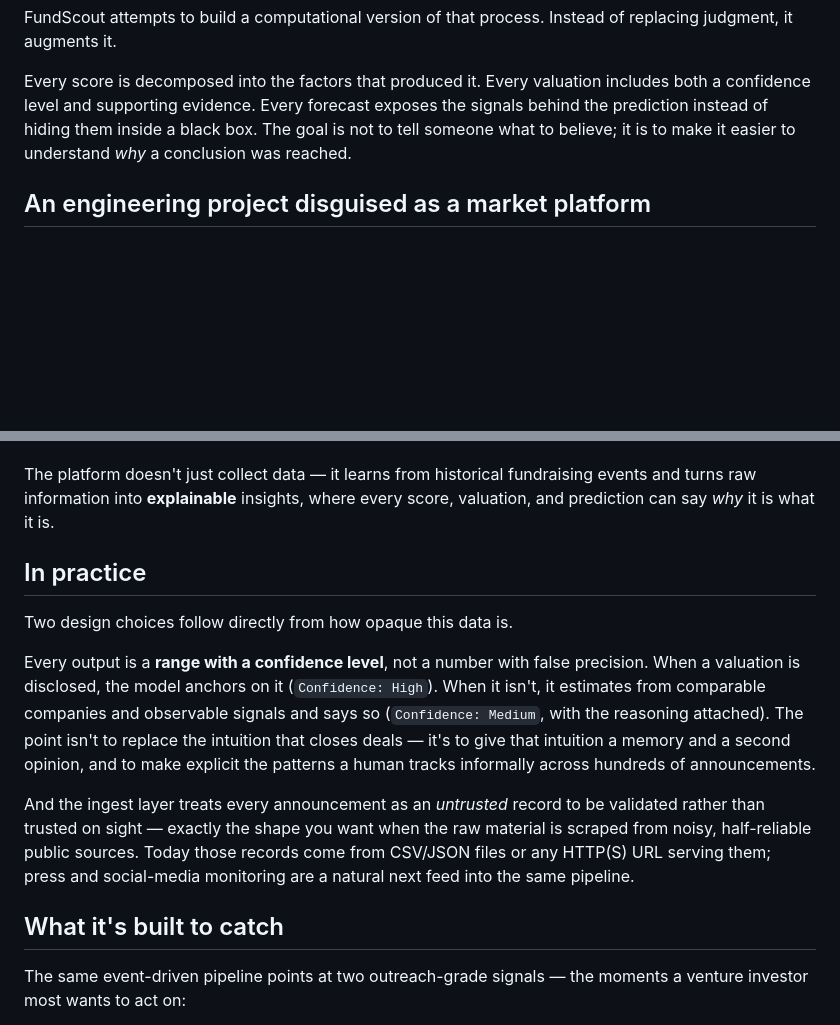
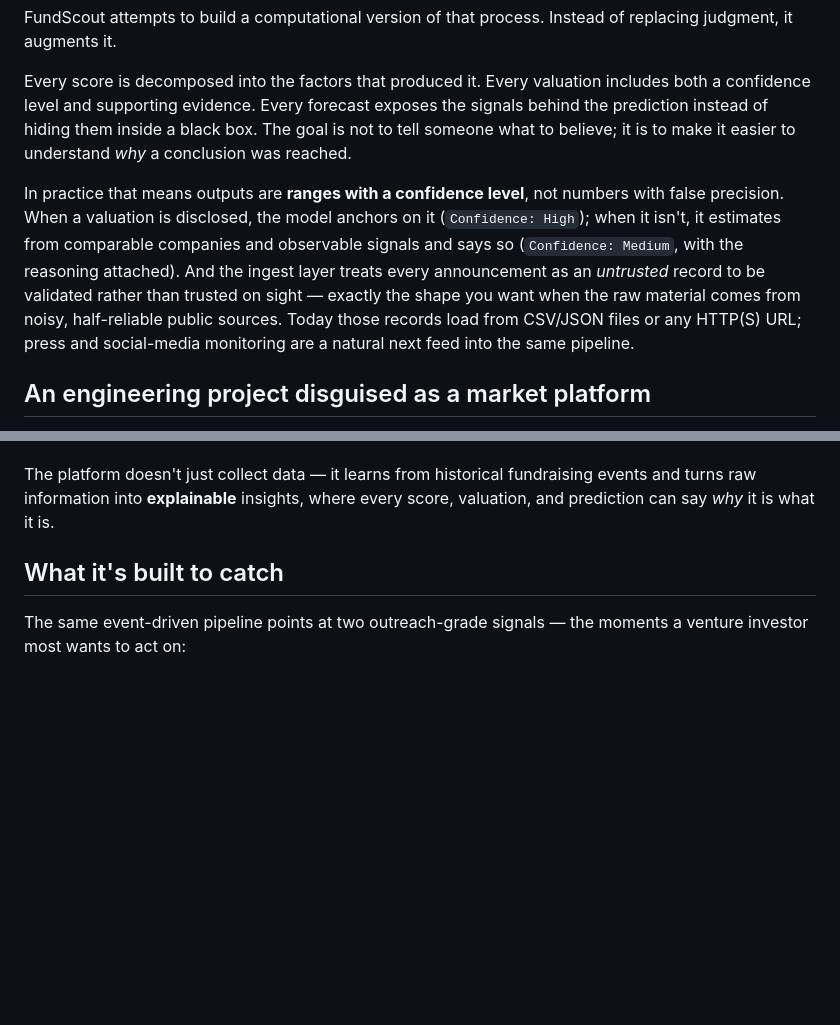
Before and after one commit to wuisabel-gif/FundScout, a Markdown page: README.md, 2 parts joined by grey strips. Rendered like a GitHub page; blank space fills up the shorter version.

Commit message:
Merge 'In practice' into 'Explainability over prediction'
Fold the concrete confidence/untrusted-ingest grounding into the
explainability section and drop the redundant standalone section.

```diff
--- a/README.md
+++ b/README.md
@@ -64,6 +64,16 @@ the signals behind the prediction instead of hiding them inside a black box. The
 goal is not to tell someone what to believe; it is to make it easier to understand
 *why* a conclusion was reached.
 
+In practice that means outputs are **ranges with a confidence level**, not numbers
+with false precision. When a valuation is disclosed, the model anchors on it
+(`Confidence: High`); when it isn't, it estimates from comparable companies and
+observable signals and says so (`Confidence: Medium`, with the reasoning attached).
+And the ingest layer treats every announcement as an *untrusted* record to be
+validated rather than trusted on sight — exactly the shape you want when the raw
+material comes from noisy, half-reliable public sources. Today those records load
+from CSV/JSON files or any HTTP(S) URL; press and social-media monitoring are a
+natural next feed into the same pipeline.
+
 ## An engineering project disguised as a market platform
 
 FundScout is also an exploration of modern backend engineering. The venture
@@ -109,24 +119,6 @@ FundScout aims to answer questions such as:
 The platform doesn't just collect data — it learns from historical fundraising
 events and turns raw information into **explainable** insights, where every
 score, valuation, and prediction can say *why* it is what it is.
-
-## In practice
-
-Two design choices follow directly from how opaque this data is.
-
-Every output is a **range with a confidence level**, not a number with false
-precision. When a valuation is disclosed, the model anchors on it
-(`Confidence: High`). When it isn't, it estimates from comparable companies and
-observable signals and says so (`Confidence: Medium`, with the reasoning
-attached). The point isn't to replace the intuition that closes deals — it's to
-give that intuition a memory and a second opinion, and to make explicit the
-patterns a human tracks informally across hundreds of announcements.
-
-And the ingest layer treats every announcement as an *untrusted* record to be
-validated rather than trusted on sight — exactly the shape you want when the raw
-material is scraped from noisy, half-reliable public sources. Today those records
-come from CSV/JSON files or any HTTP(S) URL serving them; press and social-media
-monitoring are a natural next feed into the same pipeline.
 
 ## What it's built to catch
 
```
